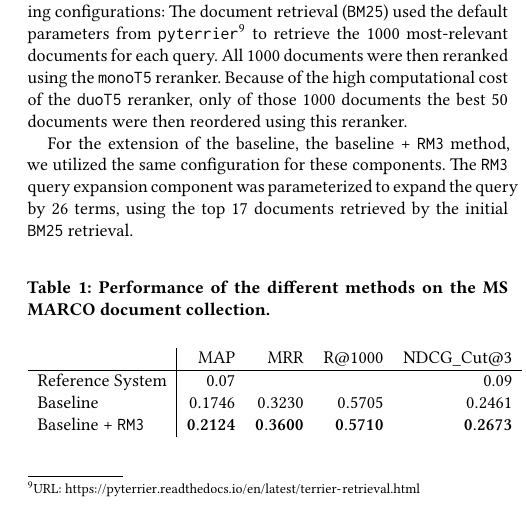
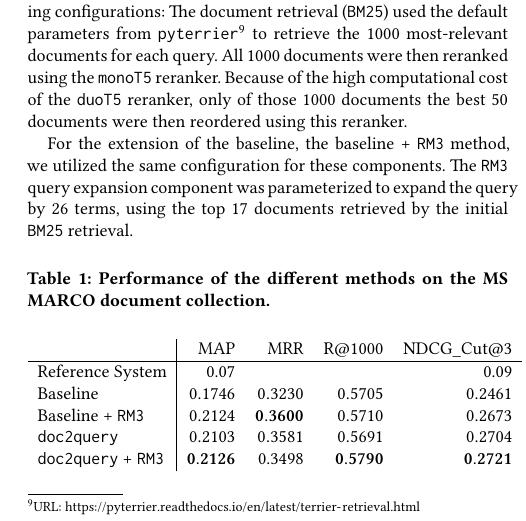
Before and after one commit to CodingTil/2023_24---IRTM---Group-Project, a LaTeX paper (report/main.tex): part of one column of page 5 of 6, cut so that both start at the same text. Compiled offline with XeLaTeX.

Commit message:
New result data

```diff
--- a/report/main.tex
+++ b/report/main.tex
@@ -236,7 +236,9 @@ For the extension of the baseline, the baseline + \texttt{RM3} method, we utiliz
 		\hline
 		Reference System & 0.07 &  &  & 0.09 \\
 		Baseline & $0.1746$ & $0.3230$ & $0.5705$ & $0.2461$ \\
-		Baseline + \texttt{RM3} & $\mathbf{0.2124}$ & $\mathbf{0.3600}$ & $\mathbf{0.5710}$ & $\mathbf{0.2673}$
+		Baseline + \texttt{RM3} & $0.2124$ & $\mathbf{0.3600}$ & $0.5710$ & $0.2673$ \\
+		\texttt{doc2query} & $0.2103$ & $0.3581$ & $0.5691$ & $0.2704$ \\
+		\texttt{doc2query} + \texttt{RM3} & $\mathbf{0.2126}$ & 0.3498 & $\mathbf{0.5790}$ & $\mathbf{0.2721}$
 	\end{tabular}
 	\label{table:1}
 \end{center}
```
Also changed, not shown: report/main.pdf.
